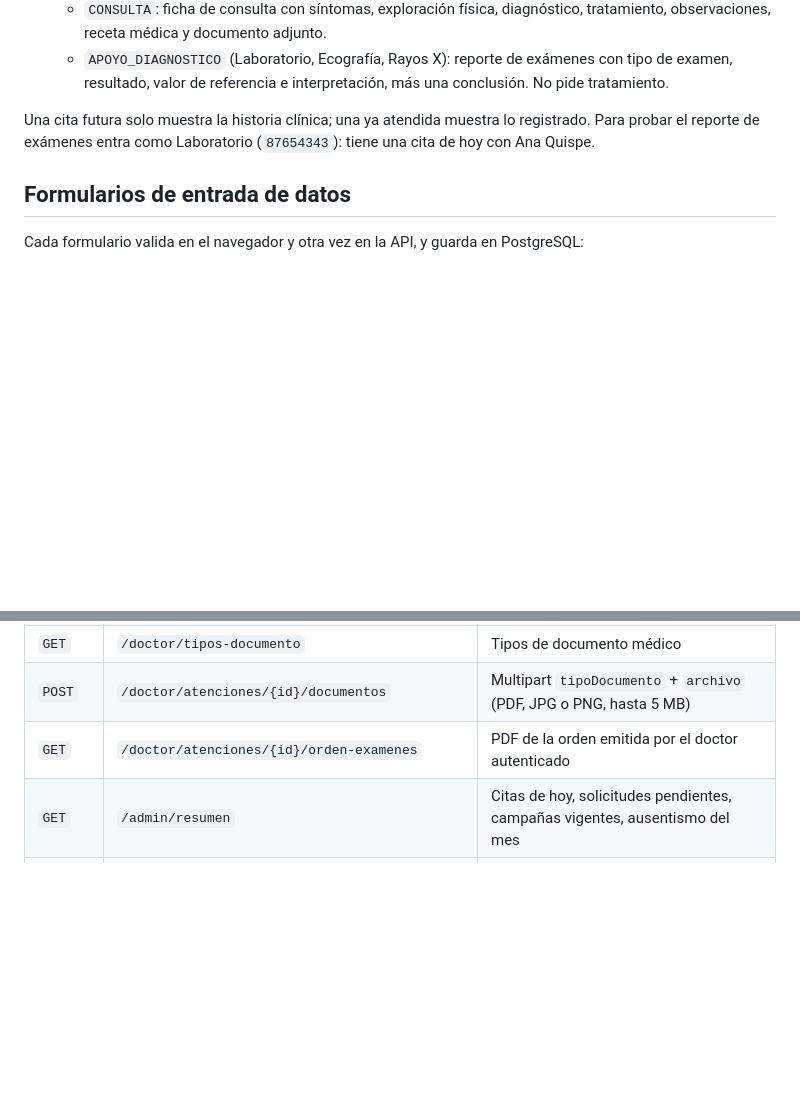
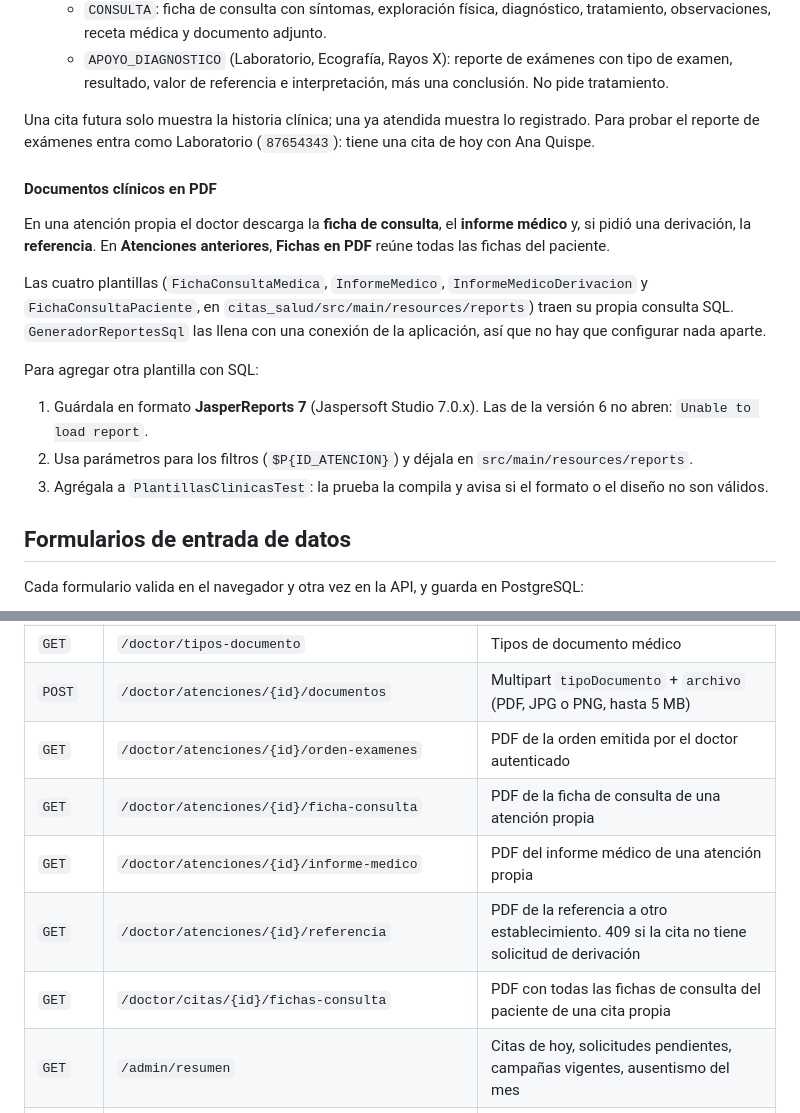
Before and after one commit to tpisai/CursoIntegrador_SistemaMedico, a Markdown page: frontend/README.md, 2 parts joined by grey strips. GitHub-like rendering; blank space fills up the shorter version.

Commit message:
Documenta los documentos clínicos en PDF y cómo agregar plantillas con SQL

```diff
--- a/frontend/README.md
+++ b/frontend/README.md
@@ -158,6 +158,22 @@ un rango que elige en el calendario (hasta 31 días). **Atender** abre `/doctor/
 Una cita futura solo muestra la historia clínica; una ya atendida muestra lo registrado. Para probar el
 reporte de exámenes entra como Laboratorio (`87654343`): tiene una cita de hoy con Ana Quispe.
 
+#### Documentos clínicos en PDF
+
+En una atención propia el doctor descarga la **ficha de consulta**, el **informe médico** y, si pidió una
+derivación, la **referencia**. En **Atenciones anteriores**, **Fichas en PDF** reúne todas las fichas del paciente.
+
+Las cuatro plantillas (`FichaConsultaMedica`, `InformeMedico`, `InformeMedicoDerivacion` y
+`FichaConsultaPaciente`, en `citas_salud/src/main/resources/reports`) traen su propia consulta SQL.
+`GeneradorReportesSql` las llena con una conexión de la aplicación, así que no hay que configurar nada aparte.
+
+Para agregar otra plantilla con SQL:
+
+1. Guárdala en formato **JasperReports 7** (Jaspersoft Studio 7.0.x). Las de la versión 6 no abren:
+   `Unable to load report`.
+2. Usa parámetros para los filtros (`$P{ID_ATENCION}`) y déjala en `src/main/resources/reports`.
+3. Agrégala a `PlantillasClinicasTest`: la prueba la compila y avisa si el formato o el diseño no son válidos.
+
 ## Formularios de entrada de datos
 
 Cada formulario valida en el navegador y otra vez en la API, y guarda en PostgreSQL:
@@ -264,6 +280,10 @@ Base `/api`. JSON en camelCase, fechas `"YYYY-MM-DD"` y horas `"HH:mm"`. Las rut
 | `GET`   | `/doctor/tipos-documento`                                           | Tipos de documento médico                               |
 | `POST`  | `/doctor/atenciones/{id}/documentos`                                | Multipart `tipoDocumento` + `archivo` (PDF, JPG o PNG, hasta 5 MB) |
 | `GET`   | `/doctor/atenciones/{id}/orden-examenes`                            | PDF de la orden emitida por el doctor autenticado          |
+| `GET`   | `/doctor/atenciones/{id}/ficha-consulta`                            | PDF de la ficha de consulta de una atención propia         |
+| `GET`   | `/doctor/atenciones/{id}/informe-medico`                            | PDF del informe médico de una atención propia              |
+| `GET`   | `/doctor/atenciones/{id}/referencia`                                | PDF de la referencia a otro establecimiento. 409 si la cita no tiene solicitud de derivación |
+| `GET`   | `/doctor/citas/{id}/fichas-consulta`                                | PDF con todas las fichas de consulta del paciente de una cita propia |
 | `GET`   | `/admin/resumen`                                                    | Citas de hoy, solicitudes pendientes, campañas vigentes, ausentismo del mes |
 | `GET`   | `/admin/reportes/citas?desde=YYYY-MM-DD&hasta=YYYY-MM-DD`           | Citas y ausentismo por especialidad y doctor. Sin fechas, el mes en curso |
 | `GET`   | `/admin/solicitudes`                                                | Solicitudes pendientes                                  |
```
